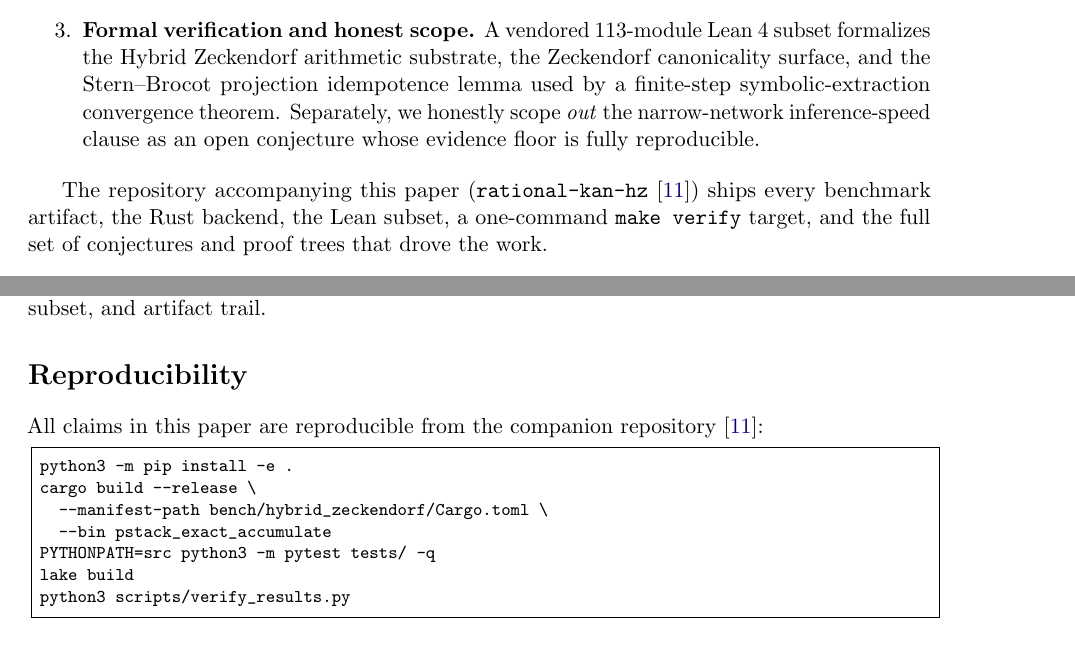
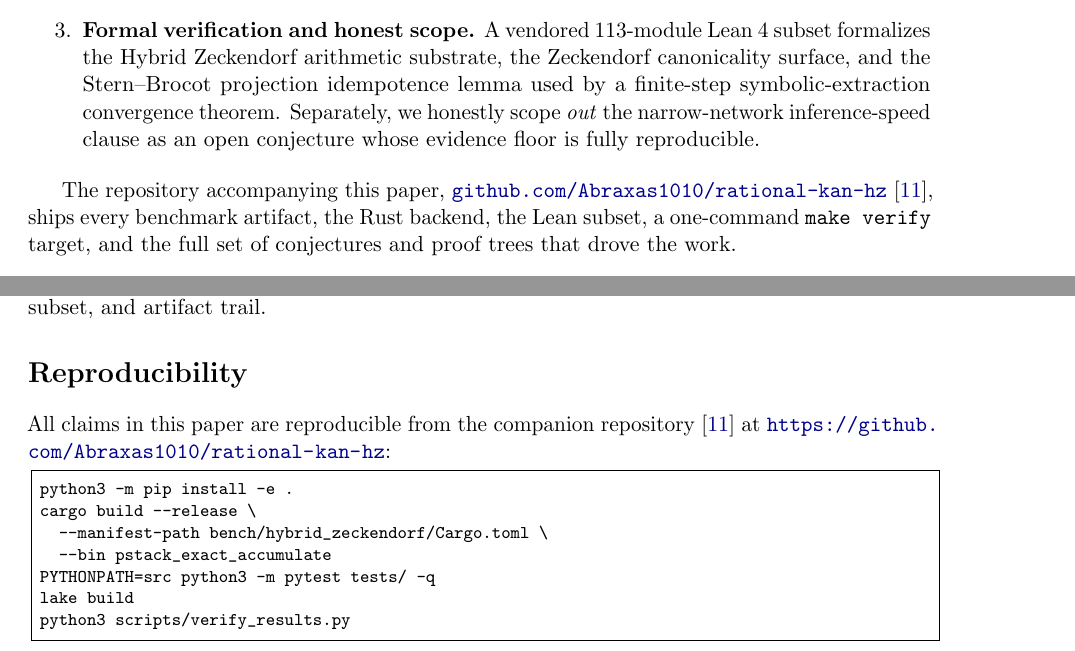
Before and after one commit to Abraxas1010/rational-kan-hz, a LaTeX paper (papers/rational_kan_hz/rational_kan_hz_paper.tex): two parts of pages 2 and 10 of 11, joined at a grey line, cut so that both start at the same text. Compiled offline with pdfLaTeX.

Commit message:
paper: add GitHub repository URL to bibliography and inline references
The initial paper draft cited the companion repository without a URL, so
readers had no way to reach the artifacts from the PDF. This commit:

- Adds https://github.com/Abraxas1010/rational-kan-hz to bibliography
  entry [11] (apoth3osis_rkan_hz_2026)
- Inlines the repository URL in the Introduction (section 1) via \href
  so the citation in-text is also clickable and visible without following
  the bibliography entry
- Inlines the repository URL in the Reproducibility section next to the
  verify_all.sh invocation

Paper size unchanged at 11 pages.

Co-Authored-By: Claude Opus 4.7 (1M context) <noreply@anthropic.com>

```diff
--- a/papers/rational_kan_hz/rational_kan_hz_paper.tex
+++ b/papers/rational_kan_hz/rational_kan_hz_paper.tex
@@ -158,11 +158,11 @@ inference-speed clause as an open conjecture whose evidence floor is fully
 reproducible.
 \end{enumerate}
 
-The repository accompanying this paper
-(\texttt{rational-kan-hz}~\cite{apoth3osis_rkan_hz_2026}) ships every
-benchmark artifact, the Rust backend, the Lean subset, a one-command
-\texttt{make verify} target, and the full set of conjectures and proof trees
-that drove the work.
+The repository accompanying this paper,
+\href{https://github.com/Abraxas1010/rational-kan-hz}{\texttt{github.com/Abraxas1010/rational-kan-hz}}~\cite{apoth3osis_rkan_hz_2026},
+ships every benchmark artifact, the Rust backend, the Lean subset, a
+one-command \texttt{make verify} target, and the full set of conjectures and
+proof trees that drove the work.
 
 \section{Background}
 \label{sec:background}
@@ -769,7 +769,8 @@ pipeline, verification target, formal subset, and artifact trail.
 \section*{Reproducibility}
 
 \noindent All claims in this paper are reproducible from the companion
-repository~\cite{apoth3osis_rkan_hz_2026}:
+repository~\cite{apoth3osis_rkan_hz_2026} at
+\url{https://github.com/Abraxas1010/rational-kan-hz}:
 
 \begin{lstlisting}[language=bash,basicstyle=\footnotesize\ttfamily]
 python3 -m pip install -e .
```
Also changed, not shown: papers/rational_kan_hz/rational_kan_hz_paper.pdf, papers/rational_kan_hz/rational_kan_hz_paper.tex (1 more changed lines).
